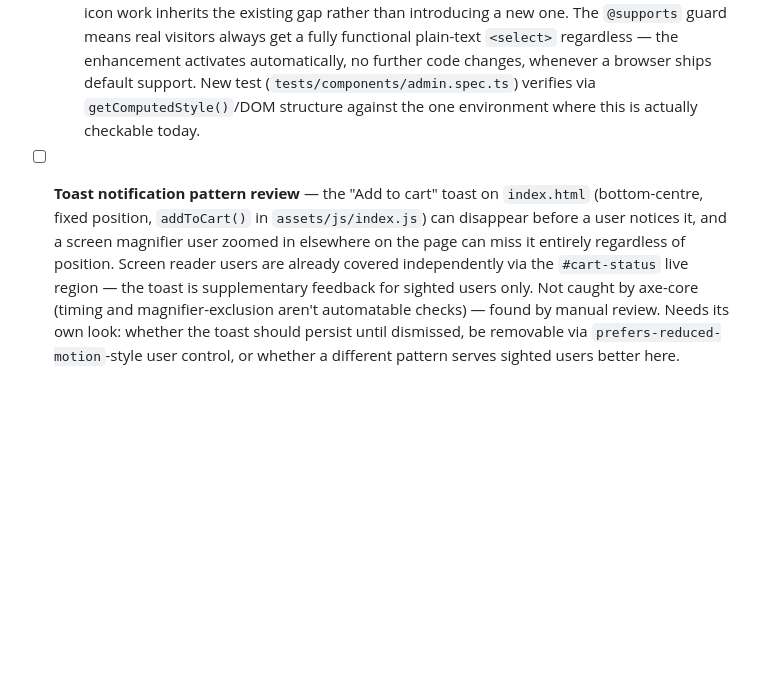
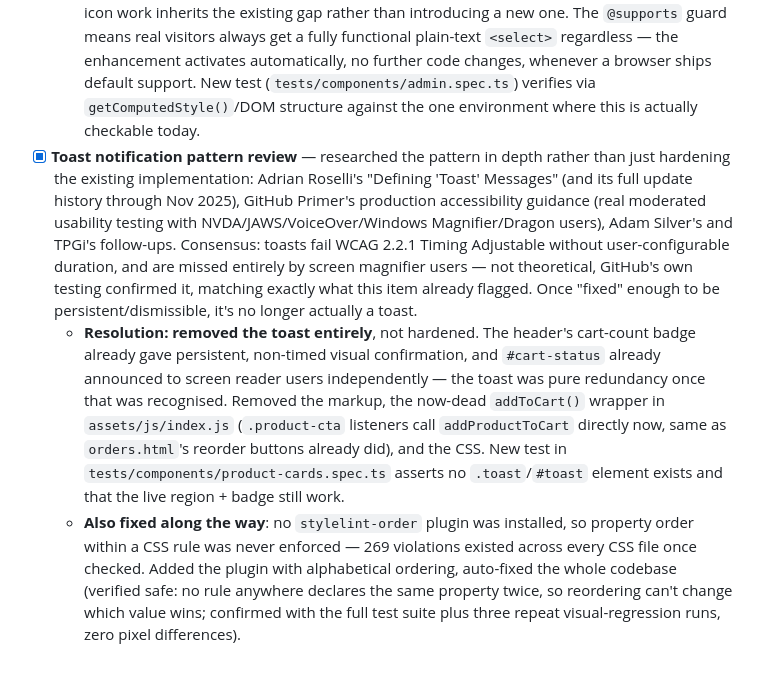
Before and after one commit to philsherry/accessibility-champion-demos, a Markdown page: TODO.md, the part around the change. GitHub-like rendering; blank space fills up the shorter version.

Commit message:
docs: mark toast pattern review done in TODO.md

```diff
--- a/TODO.md
+++ b/TODO.md
@@ -10,4 +10,6 @@ Tracks the remaining work from the book repo's "More Nip & Claw" TODO item (`acc
   - **Also cleaned up** (from an earlier pass): 3 orphaned `http-server` processes from ad-hoc debug servers, left running for over an hour and adding to dev-server contention. Killed by specifically-verified PID, not a broad `pkill`.
 - [x] **Style the admin status `<select>` properly** — added a status icon (Lucide `package`/`truck`/`package-check`/`ban`, via one inline `<symbol>` sprite + `<use>` per option — no new asset files, no build step) alongside the existing colour and real text label in every `.status-select option`. Design: `docs/superpowers/specs/2026-07-11-admin-status-select-icons-design.md`. Plan: `docs/superpowers/plans/2026-07-11-admin-status-select-icons.md`. Checked directly against the WebKit golden-rule article (text stays primary, icon is `aria-hidden` decoration) — already satisfied, confirmed unchanged.
   - **Honest verification caveat**: `appearance: base-select` isn't active in any real-world browser checked by hand (Safari Technology Preview, latest Safari, Edge, Chrome Canary — including with `#enable-experimental-web-platform-features` manually enabled) — only in the Playwright-bundled "Chrome for Testing" build, which appears to pre-enable this for automated test authors. This was already true of the colour-coding *before* this change; the icon work inherits the existing gap rather than introducing a new one. The `@supports` guard means real visitors always get a fully functional plain-text `<select>` regardless — the enhancement activates automatically, no further code changes, whenever a browser ships default support. New test (`tests/components/admin.spec.ts`) verifies via `getComputedStyle()`/DOM structure against the one environment where this is actually checkable today.
-- [ ] **Toast notification pattern review** — the "Add to cart" toast on `index.html` (bottom-centre, fixed position, `addToCart()` in `assets/js/index.js`) can disappear before a user notices it, and a screen magnifier user zoomed in elsewhere on the page can miss it entirely regardless of position. Screen reader users are already covered independently via the `#cart-status` live region — the toast is supplementary feedback for sighted users only. Not caught by axe-core (timing and magnifier-exclusion aren't automatable checks) — found by manual review. Needs its own look: whether the toast should persist until dismissed, be removable via `prefers-reduced-motion`-style user control, or whether a different pattern serves sighted users better here.
+- [x] **Toast notification pattern review** — researched the pattern in depth rather than just hardening the existing implementation: Adrian Roselli's "Defining 'Toast' Messages" (and its full update history through Nov 2025), GitHub Primer's production accessibility guidance (real moderated usability testing with NVDA/JAWS/VoiceOver/Windows Magnifier/Dragon users), Adam Silver's and TPGi's follow-ups. Consensus: toasts fail WCAG 2.2.1 Timing Adjustable without user-configurable duration, and are missed entirely by screen magnifier users — not theoretical, GitHub's own testing confirmed it, matching exactly what this item already flagged. Once "fixed" enough to be persistent/dismissible, it's no longer actually a toast.
+  - **Resolution: removed the toast entirely**, not hardened. The header's cart-count badge already gave persistent, non-timed visual confirmation, and `#cart-status` already announced to screen reader users independently — the toast was pure redundancy once that was recognised. Removed the markup, the now-dead `addToCart()` wrapper in `assets/js/index.js` (`.product-cta` listeners call `addProductToCart` directly now, same as `orders.html`'s reorder buttons already did), and the CSS. New test in `tests/components/product-cards.spec.ts` asserts no `.toast`/`#toast` element exists and that the live region + badge still work.
+  - **Also fixed along the way**: no `stylelint-order` plugin was installed, so property order within a CSS rule was never enforced — 269 violations existed across every CSS file once checked. Added the plugin with alphabetical ordering, auto-fixed the whole codebase (verified safe: no rule anywhere declares the same property twice, so reordering can't change which value wins; confirmed with the full test suite plus three repeat visual-regression runs, zero pixel differences).
```
